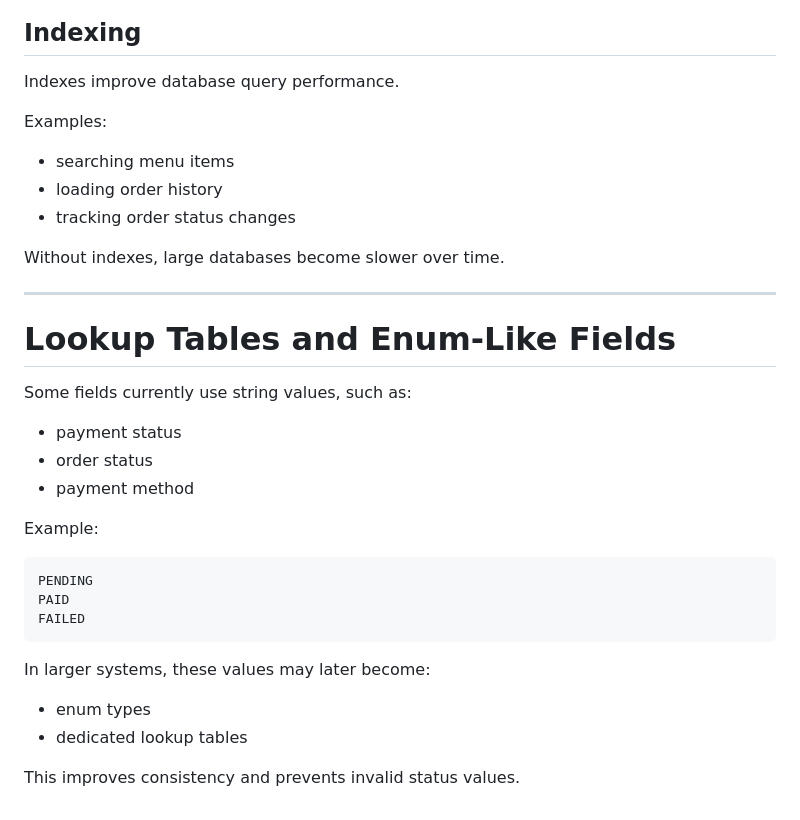
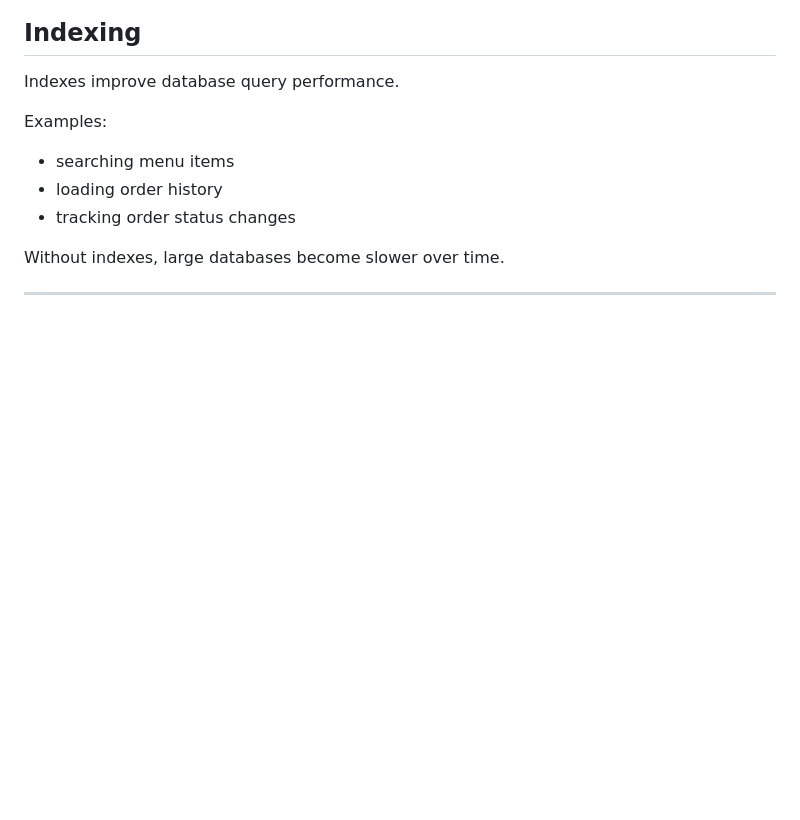
Before and after one commit to zainstark/customer-ordering-system, a Markdown page: Docs/ERD.md, the part around the change. GitHub-like rendering; blank space fills up the shorter version.

Commit message:
slight changes

````diff
--- a/Docs/ERD.md
+++ b/Docs/ERD.md
@@ -485,24 +485,3 @@ Examples:
 Without indexes, large databases become slower over time.
 
 ---
-
-# Lookup Tables and Enum-Like Fields
-
-Some fields currently use string values, such as:
-- payment status
-- order status
-- payment method
-
-Example:
-
-```text
-PENDING
-PAID
-FAILED
-```
-
-In larger systems, these values may later become:
-- enum types
-- dedicated lookup tables
-
-This improves consistency and prevents invalid status values.
````
Also changed, not shown: Docs/UML Class Diagram.md (+2 -0 lines).
